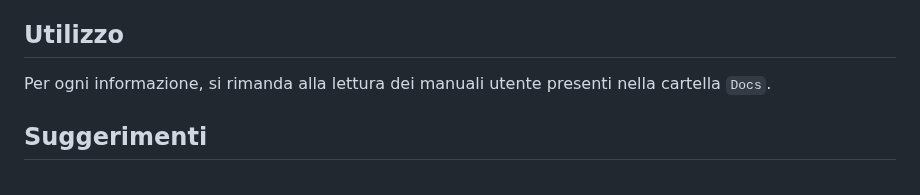
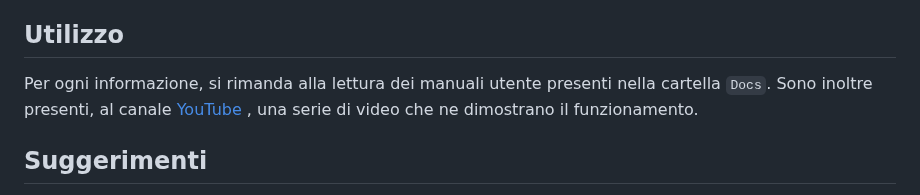
Before and after one commit to delelimed/SbobinaX, a Markdown page: README.md, the part around the change. Rendered like a GitHub page.

```diff
--- a/README.md
+++ b/README.md
@@ -66,7 +66,7 @@ corrisponde alla matricola. Fai particolare attenzione alla mail, in quanto, all
 
 
 ## Utilizzo
-Per ogni informazione, si rimanda alla lettura dei manuali utente presenti nella cartella `Docs`.
+Per ogni informazione, si rimanda alla lettura dei manuali utente presenti nella cartella `Docs`. Sono inoltre presenti, al canale [YouTube](https://www.youtube.com/@devdeleli) , una serie di video che ne dimostrano il funzionamento.
 
 ## Suggerimenti
 Per ogni suggerimento, segnalazione bug o richiesta di aiuto, è possibile riempire l'apposito form presente
```
